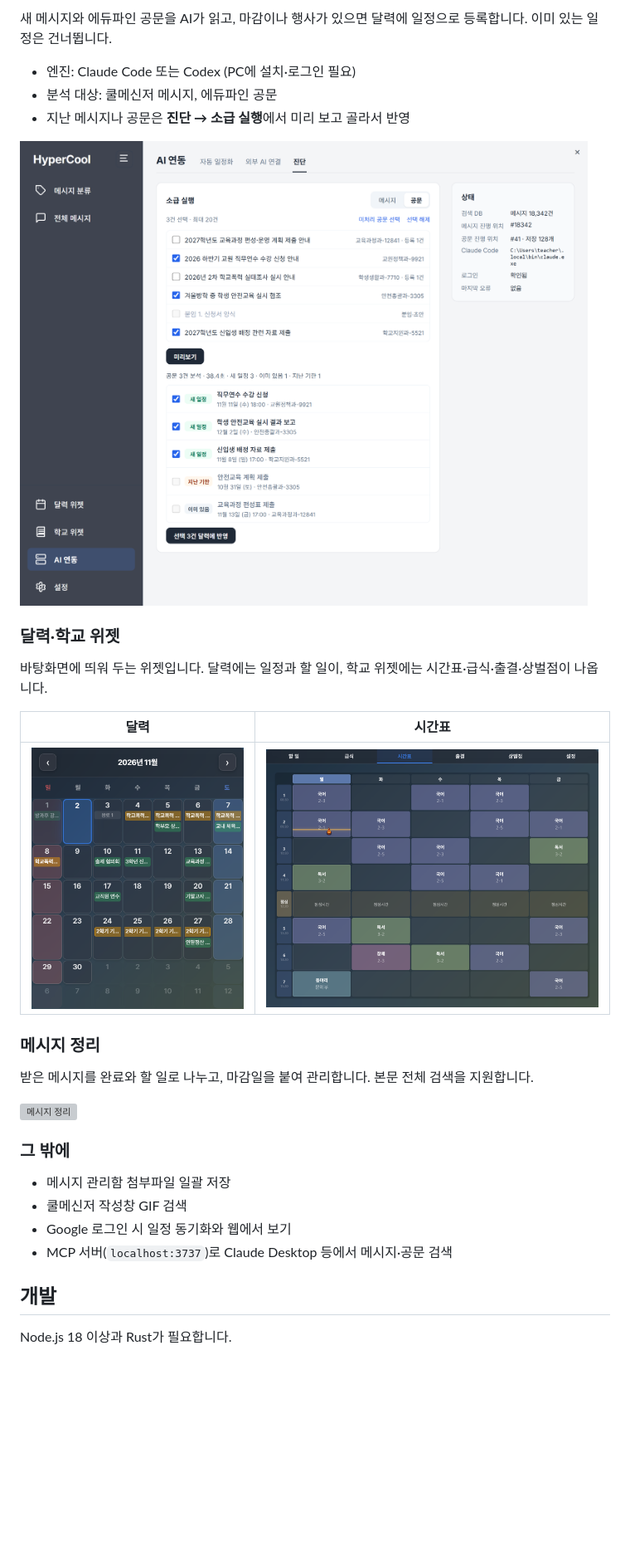
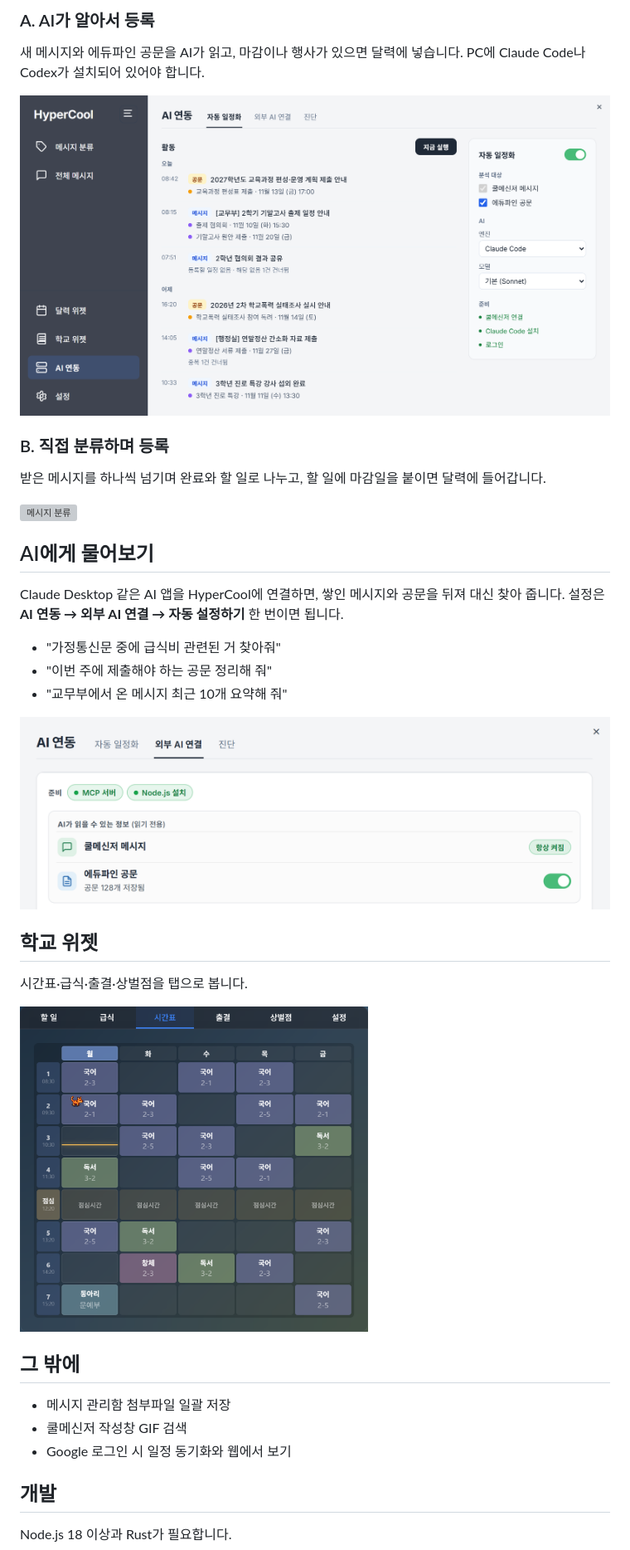
Before and after one commit to banatic/Hypercool, a Markdown page: README.md, the part around one of its changes. Shown at 83% size. Drawn GitHub-style; pictures changed too: docs/images/ai-backfill.png (deleted), docs/images/calendar.png, docs/images/mcp.png (added); blank space fills up the shorter version; grey boxes are pictures that could not be loaded.

Commit message:
docs: README 구성 정리와 스크린샷 갱신
- 달력을 대표 이미지로, 일정 등록 경로(AI·직접 분류) 다이어그램 추가
- 외부 AI 연결(MCP) 섹션 추가
- 달력·시간표 캡처 크기 조정, 소급 실행 캡처 제거

Co-Authored-By: Claude Opus 5.5 <noreply@anthropic.com>

```diff
--- a/README.md
+++ b/README.md
@@ -20,32 +26,37 @@ C:\Users\사용자명\AppData\Local\CoolMessenger\Memo\
 
-새 메시지와 에듀파인 공문을 AI가 읽고, 마감이나 행사가 있으면 달력에 일정으로 등록합니다. 이미 있는 일정은 건너뜁니다.
+### A. AI가 알아서 등록
 
-- 엔진: Claude Code 또는 Codex (PC에 설치·로그인 필요)
-- 분석 대상: 쿨메신저 메시지, 에듀파인 공문
-- 지난 메시지나 공문은 **진단 → 소급 실행**에서 미리 보고 골라서 반영
+새 메시지와 에듀파인 공문을 AI가 읽고, 마감이나 행사가 있으면 달력에 넣습니다. PC에 Claude Code나 Codex가 설치되어 있어야 합니다.
 
-![공문 소급 실행](docs/images/ai-backfill.png)
+![AI 자동 등록](docs/images/ai-auto.png)
 
-### 달력·학교 위젯
+### B. 직접 분류하며 등록
 
-바탕화면에 띄워 두는 위젯입니다. 달력에는 일정과 할 일이, 학교 위젯에는 시간표·급식·출결·상벌점이 나옵니다.
+받은 메시지를 하나씩 넘기며 완료와 할 일로 나누고, 할 일에 마감일을 붙이면 달력에 들어갑니다.
 
-| 달력 | 시간표 |
-| --- | --- |
-| ![달력 위젯](docs/images/calendar.png) | ![학교 위젯 시간표](docs/images/school-timetable.png) |
+![메시지 분류](https://github.com/user-attachments/assets/c268132f-58a5-44b3-a5ed-5eeb61bb670a)
 
-### 메시지 정리
+## AI에게 물어보기
 
-받은 메시지를 완료와 할 일로 나누고, 마감일을 붙여 관리합니다. 본문 전체 검색을 지원합니다.
+Claude Desktop 같은 AI 앱을 HyperCool에 연결하면, 쌓인 메시지와 공문을 뒤져 대신 찾아 줍니다. 설정은 **AI 연동 → 외부 AI 연결 → 자동 설정하기** 한 번이면 됩니다.
 
-![메시지 정리](https://github.com/user-attachments/assets/c268132f-58a5-44b3-a5ed-5eeb61bb670a)
+- "가정통신문 중에 급식비 관련된 거 찾아줘"
+- "이번 주에 제출해야 하는 공문 정리해 줘"
+- "교무부에서 온 메시지 최근 10개 요약해 줘"
 
-### 그 밖에
+![외부 AI 연결](docs/images/mcp.png)
+
+## 학교 위젯
+
+시간표·급식·출결·상벌점을 탭으로 봅니다.
+
+<img src="docs/images/school-timetable.png" alt="학교 위젯 시간표" width="420">
+
+## 그 밖에
 
 - 메시지 관리함 첨부파일 일괄 저장
 - 쿨메신저 작성창 GIF 검색
 - Google 로그인 시 일정 동기화와 웹에서 보기
-- MCP 서버(`localhost:3737`)로 Claude Desktop 등에서 메시지·공문 검색
 
 ## 개발
 
```
Also changed, not shown: other parts of README.md (+10 -6 lines).
